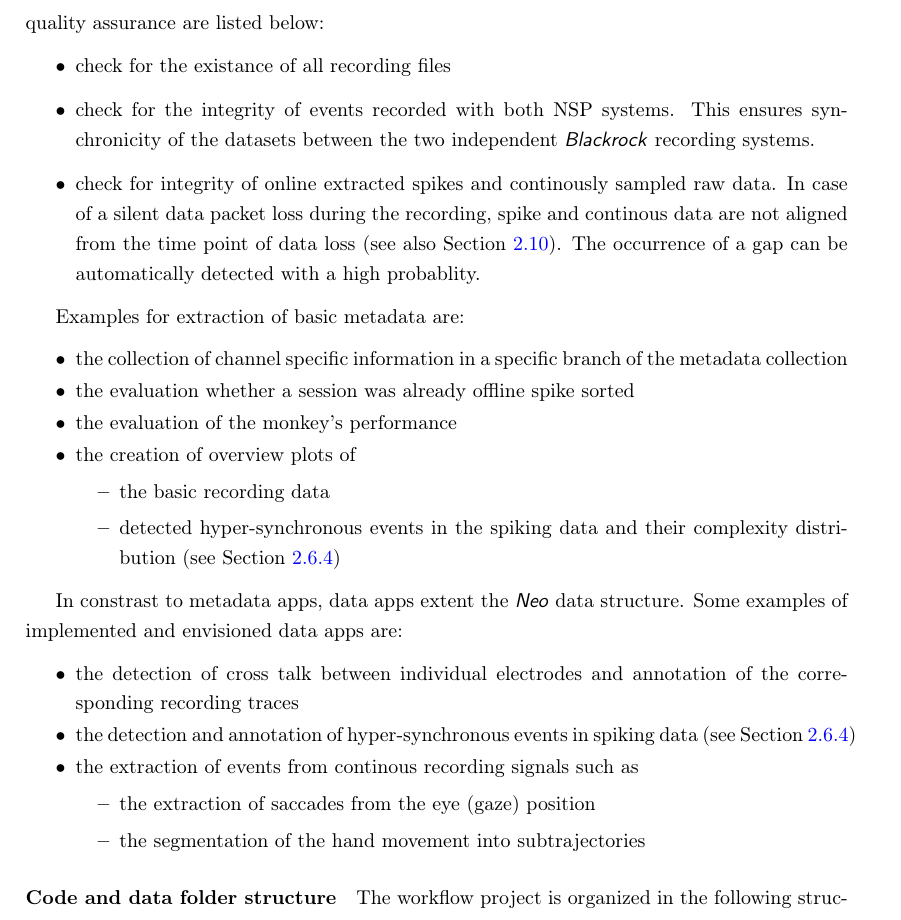
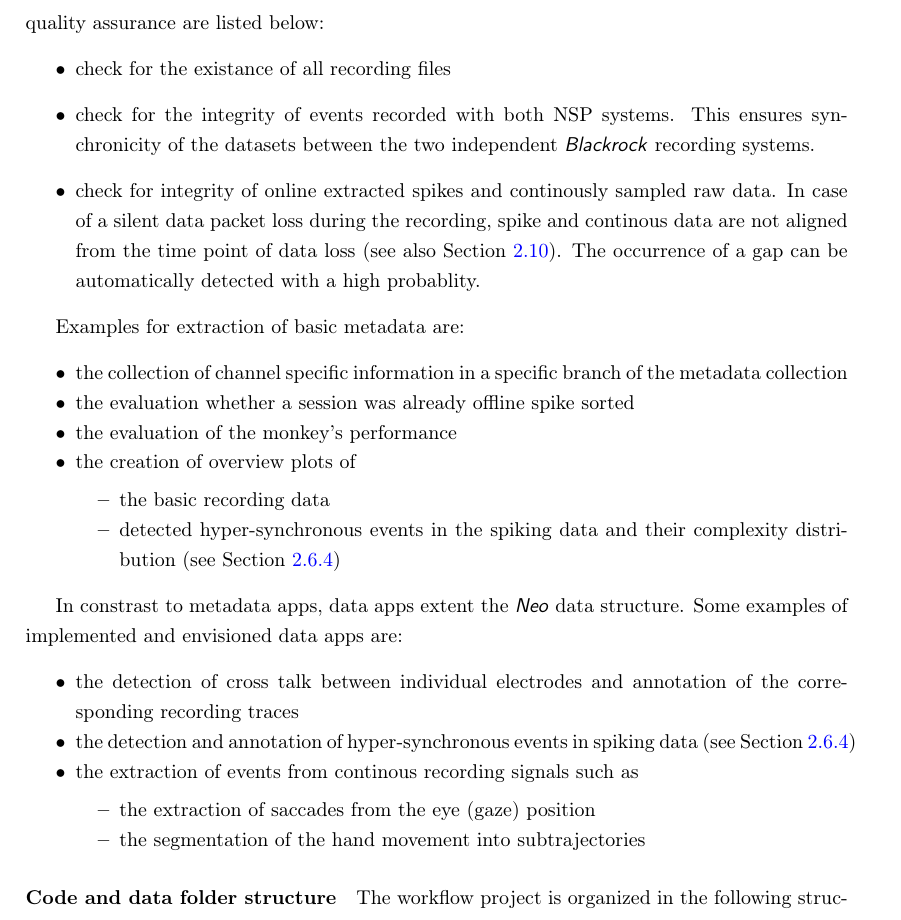
Before and after one commit to JuliaSprenger/PhD_thesis, a LaTeX thesis (latex/main.tex, which reads latex/sections/Section_5.tex): part of page 103 of 132, cut so that both start at the same text. Compiled offline with pdfLaTeX.

Commit message:
Minor layout change

```diff
--- a/latex/sections/Section_5.tex
+++ b/latex/sections/Section_5.tex
@@ -243,6 +243,9 @@ Examples for extraction of basic metadata are:
  \item the evaluation of the monkey's performance
  \item the creation of overview plots of
  \begin{itemize}
+  \setlength\itemsep{0pt}
+  \setlength{\parskip}{0pt}
+  \setlength{\parsep}{0pt}
   \item the basic recording data
   \item detected hyper-synchronous events in the spiking data and their complexity distribution (see \cref{sec:spike_data_quality})
  \end{itemize}
@@ -250,13 +253,16 @@ Examples for extraction of basic metadata are:
 
 In constrast to metadata apps, data apps extent the \software{Neo} data structure. Some examples of implemented and envisioned data apps are:
 \begin{itemize}
-  \setlength{\itemsep}{1pt}
+  \setlength{\itemsep}{0pt}
   \setlength{\parskip}{0pt}
   \setlength{\parsep}{0pt}
  \item the detection of cross talk between individual electrodes and annotation of the corresponding recording traces
   \item the detection and annotation of hyper-synchronous events in spiking data (see \cref{sec:spike_data_quality})
  \item the extraction of events from continous recording signals such as
  \begin{itemize}
+  \setlength\itemsep{0pt}
+  \setlength{\parskip}{0pt}
+  \setlength{\parsep}{0pt}
   \item the extraction of saccades from the eye (gaze) position
   \item the segmentation of the hand movement into subtrajectories
  \end{itemize}
```
Also changed, not shown: latex/sections/Section_5.tex (2 more changed lines).
